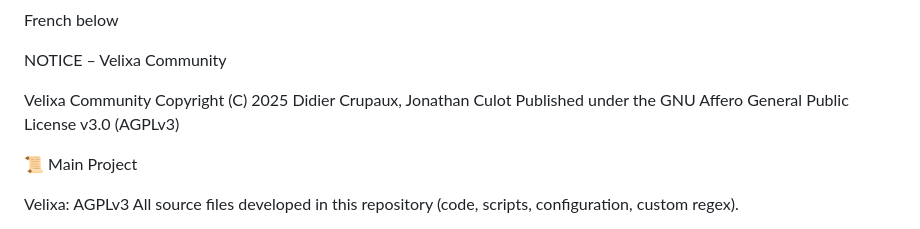
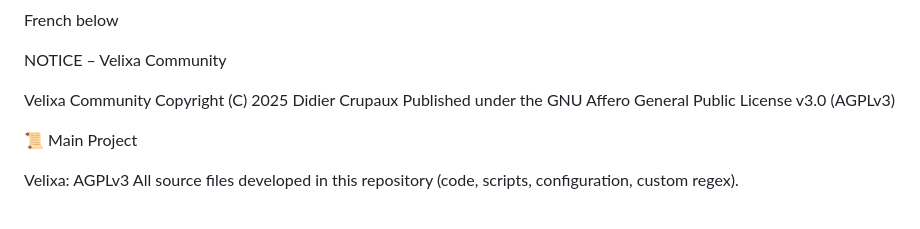
Before and after one commit to CpXDcP/velixa-community, a Markdown page: notice.md, the part around the change. GitHub-like rendering.

```diff
--- a/notice.md
+++ b/notice.md
@@ -4,7 +4,7 @@ French below
 NOTICE – Velixa Community
 
 Velixa Community
-Copyright (C) 2025 Didier Crupaux, Jonathan Culot
+Copyright (C) 2025 Didier Crupaux
 Published under the GNU Affero General Public License v3.0 (AGPLv3)
 
 📜 Main Project
```
